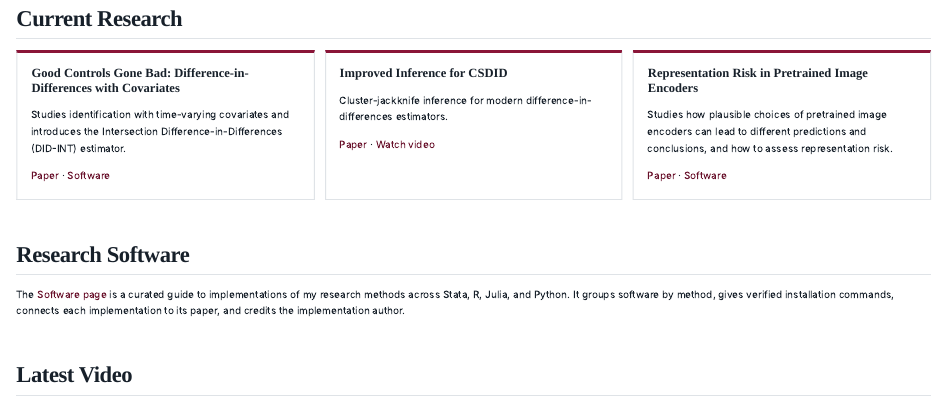
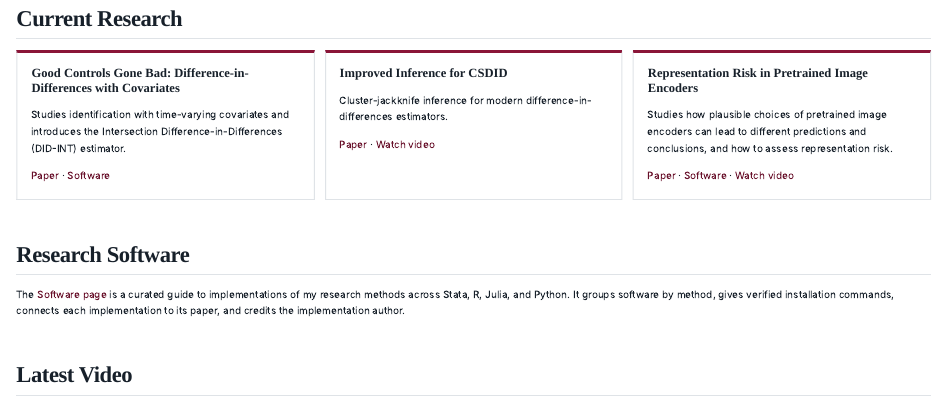
Before and after one commit to mattdwebb/mattdwebb.github.io, a Quarto document (index.qmd): the page in a window 1100 px wide, from 390 px down. Rendered offline with R 4.5, knitr and Pandoc in place of Quarto, with nearby package versions.

Commit message:
Link representation risk video from homepage feature

```diff
--- a/index.qmd
+++ b/index.qmd
@@ -57,7 +57,7 @@ Cluster-jackknife inference for modern difference-in-differences estimators.
 
 Studies how plausible choices of pretrained image encoders can lead to different predictions and conclusions, and how to assess representation risk.
 
-[Paper](https://arxiv.org/abs/2609.35470) · [Software](software.qmd#lookagain-ml)
+[Paper](https://arxiv.org/abs/2609.35470) · [Software](software.qmd#lookagain-ml) · [Watch video](https://www.youtube.com/watch?v=dA8yxSYdpi8)
 :::
 
 :::
```
